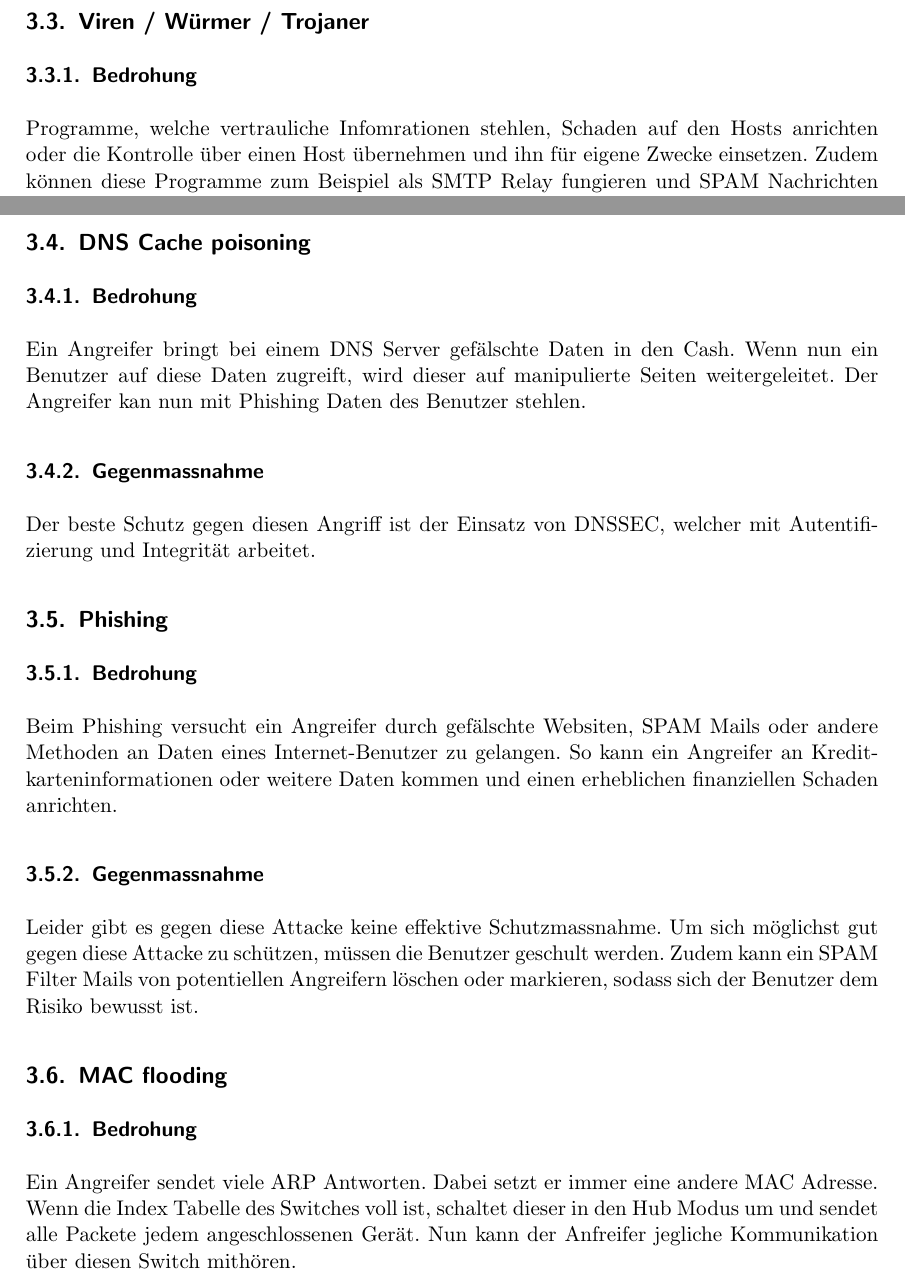
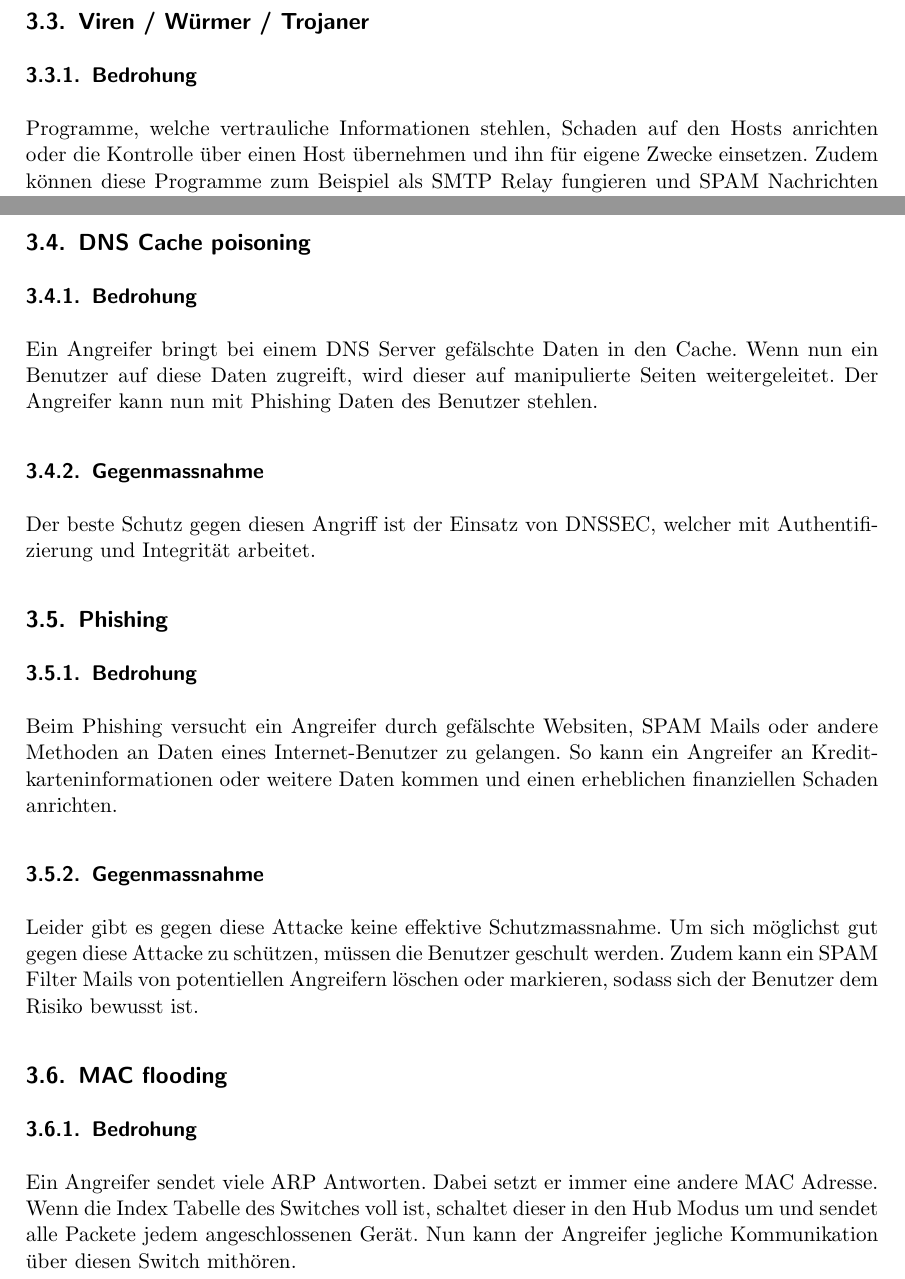
Before and after one commit to iSOcH/wosm, a LaTeX document (Dokumentation.tex): two parts of pages 11 and 12 of 24, joined at a grey line, cut so that both start at the same text. Compiled offline with pdfLaTeX.

Commit message:
Schreibfehler korrigiert

```diff
--- a/Dokumentation.tex
+++ b/Dokumentation.tex
@@ -297,16 +297,16 @@ Um diese Attacke abzuwehren, kann ICMP blockiert werden. So ist sichergestellt,
 
 \subsection{Viren / Würmer / Trojaner}
 \subsubsection{Bedrohung}
-Programme, welche vertrauliche Infomrationen stehlen, Schaden auf den Hosts anrichten oder die Kontrolle über einen Host übernehmen und ihn für eigene Zwecke einsetzen. Zudem können diese Programme zum Beispiel als SMTP Relay fungieren und SPAM Nachrichten versenden, wodurch die Public IP auf einer Blackliste gelistet werden kann.
+Programme, welche vertrauliche Informationen stehlen, Schaden auf den Hosts anrichten oder die Kontrolle über einen Host übernehmen und ihn für eigene Zwecke einsetzen. Zudem können diese Programme zum Beispiel als SMTP Relay fungieren und SPAM Nachrichten versenden, wodurch die Public IP auf einer Blackliste gelistet werden kann.
 \subsubsection{Gegenmassnahme}
 Um sich gegen Viren, Würmer und Trojaner zu schützen, muss ein Anti-Virenprogramm auf jedem Host installiert werden.
 
 \subsection{DNS Cache poisoning}
 \subsubsection{Bedrohung}
-Ein Angreifer bringt bei einem DNS Server gefälschte Daten in den Cash. Wenn nun ein Benutzer auf diese Daten zugreift, wird dieser auf manipulierte Seiten weitergeleitet. Der Angreifer kan nun mit Phishing Daten des Benutzer stehlen.
+Ein Angreifer bringt bei einem DNS Server gefälschte Daten in den Cache. Wenn nun ein Benutzer auf diese Daten zugreift, wird dieser auf manipulierte Seiten weitergeleitet. Der Angreifer kann nun mit Phishing Daten des Benutzer stehlen.
 
 \subsubsection{Gegenmassnahme}
-Der beste Schutz gegen diesen Angriff ist der Einsatz von DNSSEC, welcher mit Autentifizierung und Integrität arbeitet.
+Der beste Schutz gegen diesen Angriff ist der Einsatz von DNSSEC, welcher mit Authentifizierung und Integrität arbeitet.
 \subsection{Phishing}
 \subsubsection{Bedrohung}
 Beim Phishing versucht ein Angreifer durch gefälschte Websiten, SPAM Mails oder andere Methoden an Daten eines Internet-Benutzer zu gelangen. So kann ein Angreifer an Kreditkarteninformationen oder weitere Daten kommen und einen erheblichen finanziellen Schaden anrichten.
@@ -315,5 +315,5 @@ Leider gibt es gegen diese Attacke keine effektive Schutzmassnahme. Um sich mög
 
 \subsection{MAC flooding}
 \subsubsection{Bedrohung}
-Ein Angreifer sendet viele ARP Antworten. Dabei setzt er immer eine andere MAC Adresse. Wenn die Index Tabelle des Switches voll ist, schaltet dieser in den Hub Modus um und sendet alle Packete jedem angeschlossenen Gerät. Nun kann der Anfreifer jegliche Kommunikation über diesen Switch mithören.
+Ein Angreifer sendet viele ARP Antworten. Dabei setzt er immer eine andere MAC Adresse. Wenn die Index Tabelle des Switches voll ist, schaltet dieser in den Hub Modus um und sendet alle Packete jedem angeschlossenen Gerät. Nun kann der Angreifer jegliche Kommunikation über diesen Switch mithören.
 \subsubsection{Gegenmassnahme}
```
Also changed, not shown: Dokumentation.tex (8 more changed lines).
